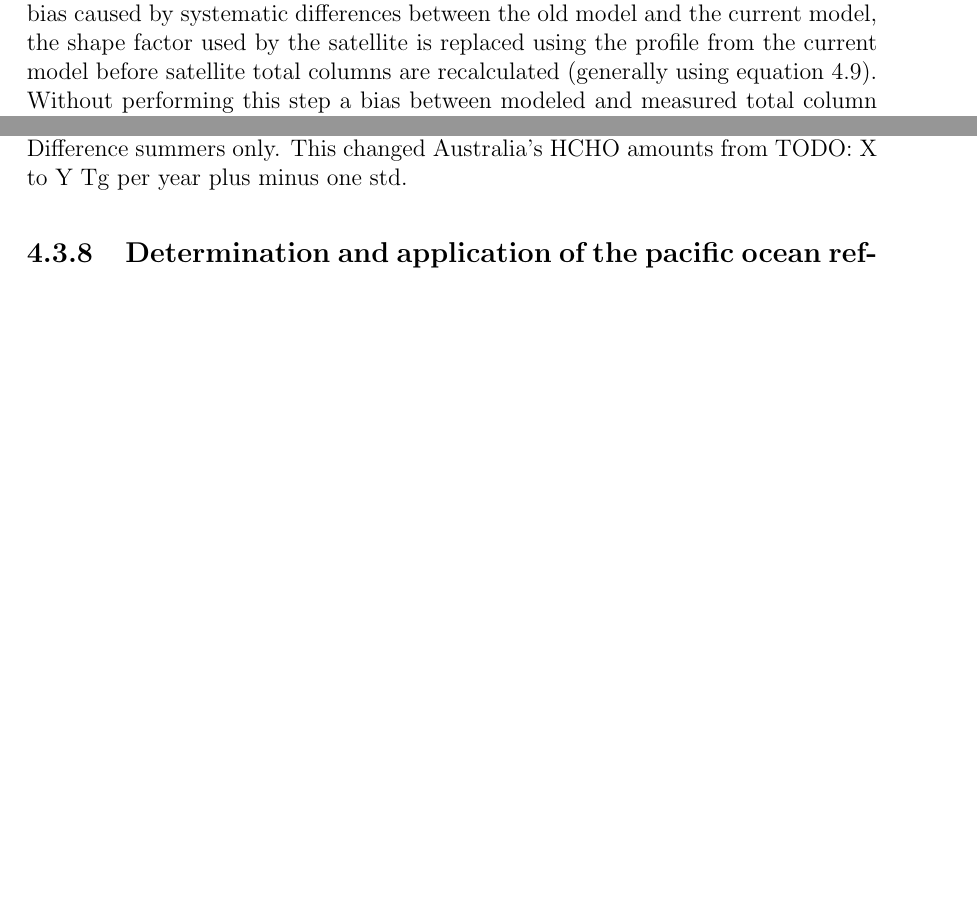
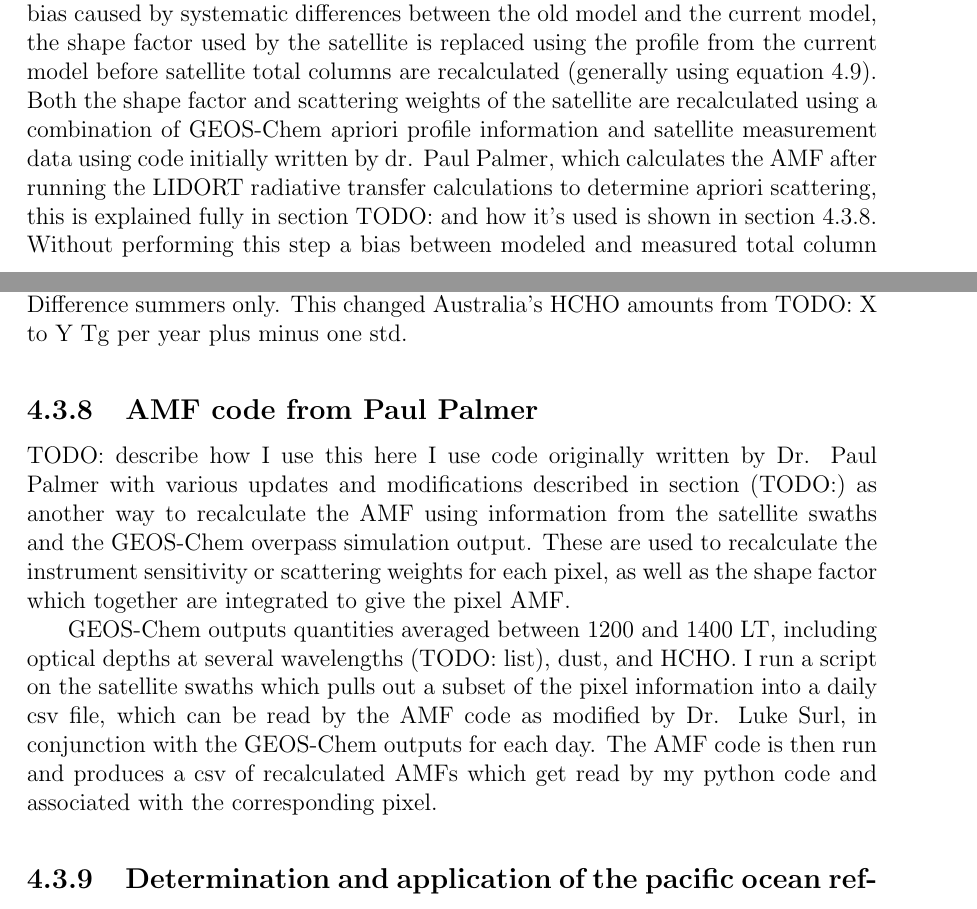
Before and after one commit to jibbals/thesis, a LaTeX thesis (thesis.tex, which reads Chapters/HCHO.tex): two parts of pages 81 and 90 of 122, joined at a grey line, cut so that both start at the same text, the shorter picture padded with empty space. Compiled offline with pdfLaTeX.

Commit message:
Some PP AMF description added

```diff
--- a/Chapters/HCHO.tex
+++ b/Chapters/HCHO.tex
@@ -365,6 +365,7 @@
     When comparing satellite measurements against models it is important to recognise the impact of the apriori shape factor on the total column values.
     This is due to the sensitivity of instruments varying vertically through the atmosphere, and how the simulated distribution of HCHO is accounted for.
     In order to remove a possible bias caused by systematic differences between the old model and the current model, the shape factor used by the satellite is replaced using the profile from the current model before satellite total columns are recalculated (generally using equation \ref{ch_HCHO:eqn:AMFintwSdz}).
+    Both the shape factor and scattering weights of the satellite are recalculated using a combination of GEOS-Chem apriori profile information and satellite measurement data using code initially written by dr. Paul Palmer, which calculates the AMF after running the LIDORT radiative transfer calculations to determine apriori scattering, this is explained fully in section TODO: and how it's used is shown in section \ref{ch_HCHO:sec:PPCode}.
     Without performing this step a bias between modeled and measured total column values may be due to an apriori rather than actual chemistry or measurements.
 
   \subsection{Quality filtering OMI HCHO slant columns}
@@ -585,7 +586,15 @@
     In Summer over Australia the global AMF difference was TODO: Difference summers only.
     This changed Australia's HCHO amounts from TODO: X to Y Tg per year plus minus one std.
 
+  \subsection{AMF code from Paul Palmer}
+  \label{ch_HCHO:sec:PPCode}
+    TODO: describe how I use this here
+    I use code originally written by Dr. Paul Palmer with various updates and modifications described in section (TODO:) as another way to recalculate the AMF using information from the satellite swaths and the GEOS-Chem overpass simulation output.
+    These are used to recalculate the instrument sensitivity or scattering weights for each pixel, as well as the shape factor which together are integrated to give the pixel AMF.
 
+   GEOS-Chem outputs quantities averaged between 1200 and 1400 LT, including optical depths at several wavelengths (TODO: list), dust, and HCHO.
+   I run a script on the satellite swaths which pulls out a subset of the pixel information into a daily csv file, which can be read by the AMF code as modified by Dr. Luke Surl, in conjunction with the GEOS-Chem outputs for each day.
+   The AMF code is then run and produces a csv of recalculated AMFs which get read by my python code and associated with the corresponding pixel.
 
   \subsection{Determination and application of the pacific ocean reference sector normalisation}
     \label{ch_HCHO:sec:RSC}
```
Also changed, not shown: Chapters/LitReview.pdf (added).
